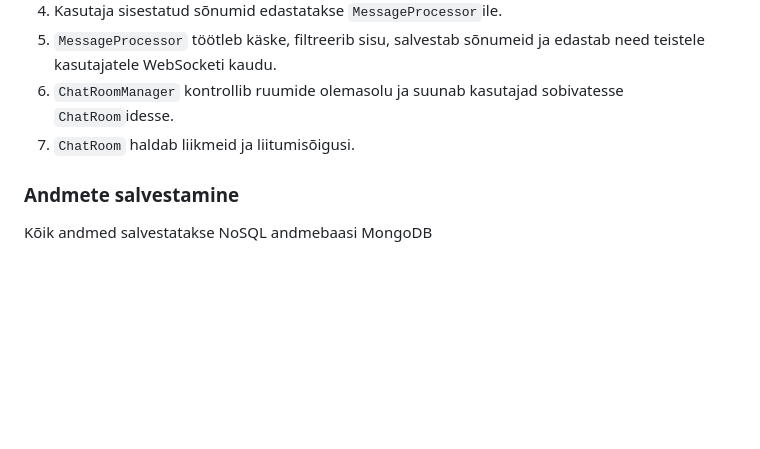
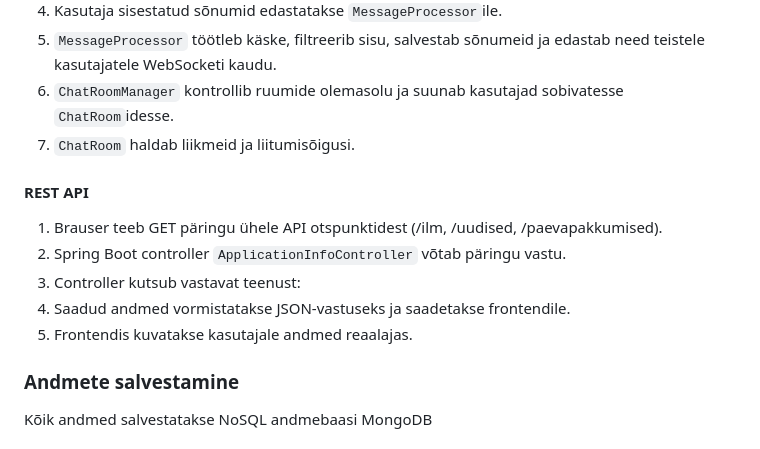
Before and after one commit to jaxhend/oop-online-chat, a Markdown page: readme.md, the part around the change printed below. Drawn GitHub-style; blank space fills up the shorter version.

```diff
--- a/readme.md
+++ b/readme.md
@@ -82,6 +117,13 @@ UTchat on veebipõhine vestlusrakendus, mis võimaldab Tartu Ülikooli tudengite
 6. `ChatRoomManager` kontrollib ruumide olemasolu ja suunab kasutajad sobivatesse `ChatRoom`idesse.
 7. `ChatRoom` haldab liikmeid ja liitumisõigusi.
 
+#### REST API
+
+1.	Brauser teeb GET päringu ühele API otspunktidest (/ilm, /uudised, /paevapakkumised).
+2.	Spring Boot controller `ApplicationInfoController` võtab päringu vastu.
+3.	Controller kutsub vastavat teenust:
+4.	Saadud andmed vormistatakse JSON-vastuseks ja saadetakse frontendile.
+5.	Frontendis kuvatakse kasutajale andmed reaalajas.
 
 
 ### Andmete salvestamine
```
Also changed, not shown: other parts of readme.md (+35 -0 lines).
